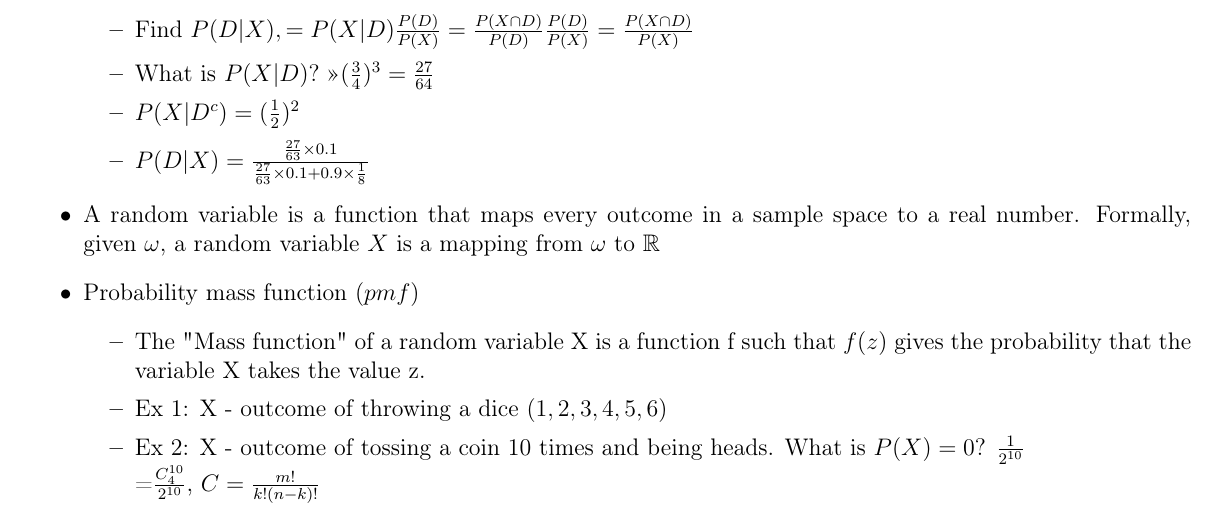
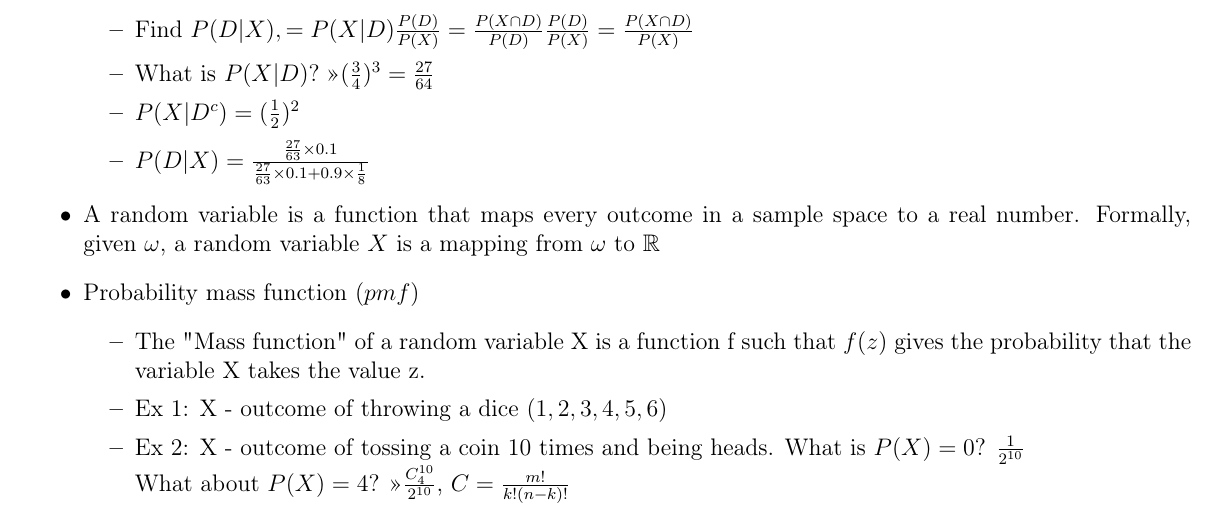
Before and after one commit to GT3CH1/CS3130-Notes, a LaTeX document (src/main.tex): part of page 2 of 2, cut so that both start at the same text. Compiled offline with pdfLaTeX.

Commit message:
fix clarification

```diff
--- a/src/main.tex
+++ b/src/main.tex
@@ -108,7 +108,7 @@
             probability that the variable X takes the value z.
             \item Ex 1: X - outcome of throwing a dice $(1,2,3,4,5,6)$
             \item Ex 2: X - outcome of tossing a coin 10 times and being heads. What is $P(X) = 0$? $\frac{1}{2^{10}}$ \newline
-            =$\frac{C_4^{10}}{2^{10}}$, $C=\frac{m!}{k!(n-k)!}$
+            What about $P(X) = 4$? \guillemotright $\frac{C_4^{10}}{2^{10}}$, $C=\frac{m!}{k!(n-k)!}$
         \end{itemize}
     \end{itemize}
 \end{document}
```
